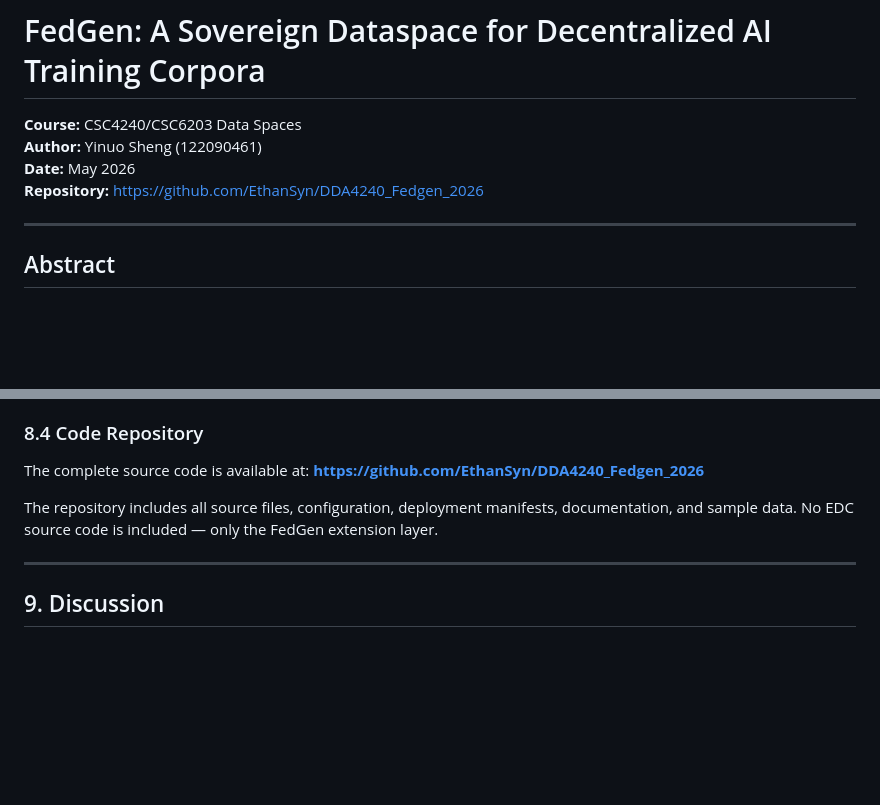
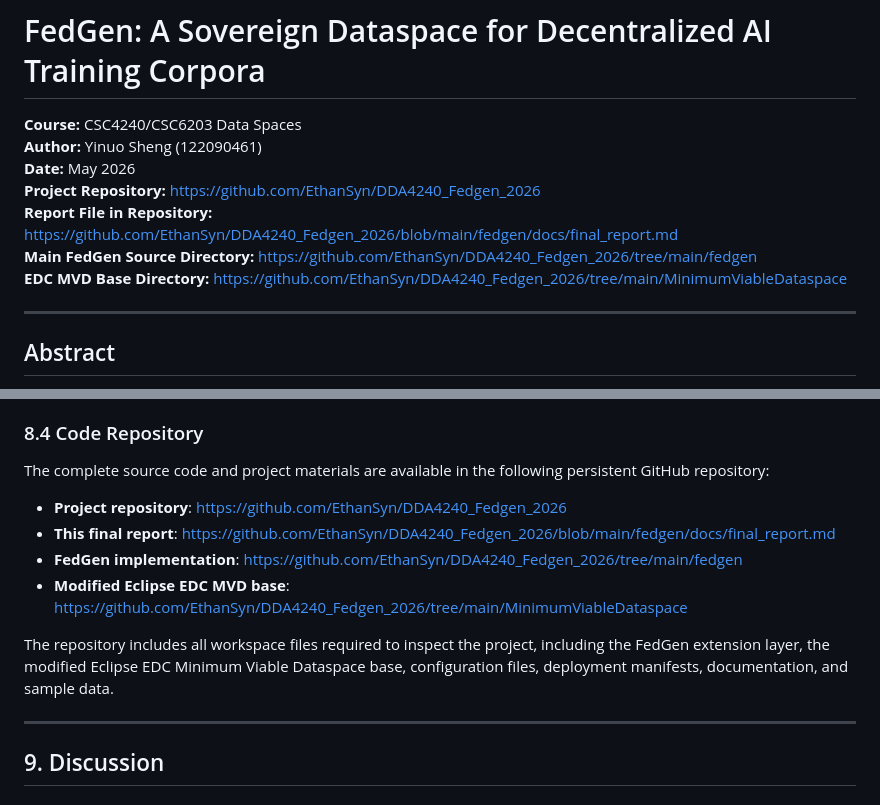
Before and after one commit to EthanSyn/DDA4240_Fedgen_2026, a Markdown page: fedgen/docs/final_report.md, 2 parts joined by grey strips. Drawn GitHub-style; blank space fills up the shorter version.

Commit message:
Add repository links to final report

```diff
--- a/fedgen/docs/final_report.md
+++ b/fedgen/docs/final_report.md
@@ -3,7 +3,10 @@
 **Course:** CSC4240/CSC6203 Data Spaces
 **Author:** Yinuo Sheng (122090461)
 **Date:** May 2026
-**Repository:** https://github.com/EthanSyn/DDA4240_Fedgen_2026
+**Project Repository:** https://github.com/EthanSyn/DDA4240_Fedgen_2026
+**Report File in Repository:** https://github.com/EthanSyn/DDA4240_Fedgen_2026/blob/main/fedgen/docs/final_report.md
+**Main FedGen Source Directory:** https://github.com/EthanSyn/DDA4240_Fedgen_2026/tree/main/fedgen
+**EDC MVD Base Directory:** https://github.com/EthanSyn/DDA4240_Fedgen_2026/tree/main/MinimumViableDataspace
 
 ---
 
@@ -485,9 +488,14 @@ Running `bash run_fl_demo.sh`:
 
 ### 8.4 Code Repository
 
-The complete source code is available at: **https://github.com/EthanSyn/DDA4240_Fedgen_2026**
+The complete source code and project materials are available in the following persistent GitHub repository:
 
-The repository includes all source files, configuration, deployment manifests, documentation, and sample data. No EDC source code is included — only the FedGen extension layer.
+- **Project repository**: https://github.com/EthanSyn/DDA4240_Fedgen_2026
+- **This final report**: https://github.com/EthanSyn/DDA4240_Fedgen_2026/blob/main/fedgen/docs/final_report.md
+- **FedGen implementation**: https://github.com/EthanSyn/DDA4240_Fedgen_2026/tree/main/fedgen
+- **Modified Eclipse EDC MVD base**: https://github.com/EthanSyn/DDA4240_Fedgen_2026/tree/main/MinimumViableDataspace
+
+The repository includes all workspace files required to inspect the project, including the FedGen extension layer, the modified Eclipse EDC Minimum Viable Dataspace base, configuration files, deployment manifests, documentation, and sample data.
 
 ---
 
```
